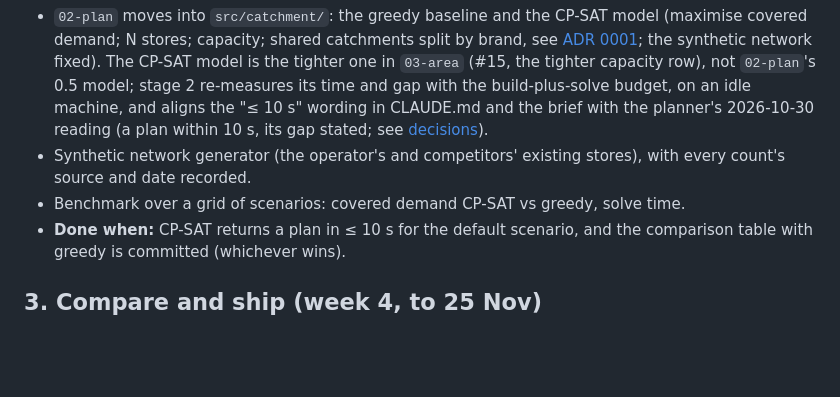
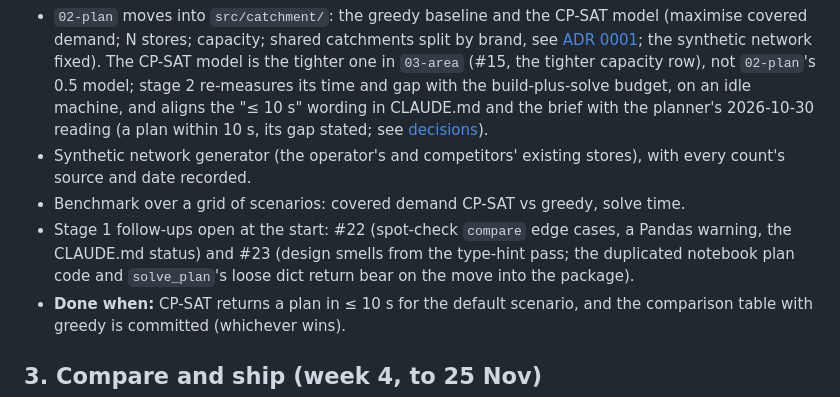
Before and after one commit to Dhruv-Kapri/Catchment, a Markdown page: docs/roadmap.md, the part around the change. Rendered like a GitHub page; blank space fills up the shorter version.

```diff
--- a/docs/roadmap.md
+++ b/docs/roadmap.md
@@ -70,6 +70,9 @@ outputs), so it reads on GitHub; the clean version goes into the package in stag
 - Synthetic network generator (the operator's and competitors' existing stores), with every count's
   source and date recorded.
 - Benchmark over a grid of scenarios: covered demand CP-SAT vs greedy, solve time.
+- Stage 1 follow-ups open at the start: #22 (spot-check `compare` edge cases, a Pandas warning, the CLAUDE.md
+  status) and #23 (design smells from the type-hint pass; the duplicated notebook plan code and `solve_plan`'s loose
+  dict return bear on the move into the package).
 - **Done when:** CP-SAT returns a plan in ≤ 10 s for the default scenario, and the comparison table
   with greedy is committed (whichever wins).
 
```
Also changed, not shown: README.md (+7 -2 lines).
